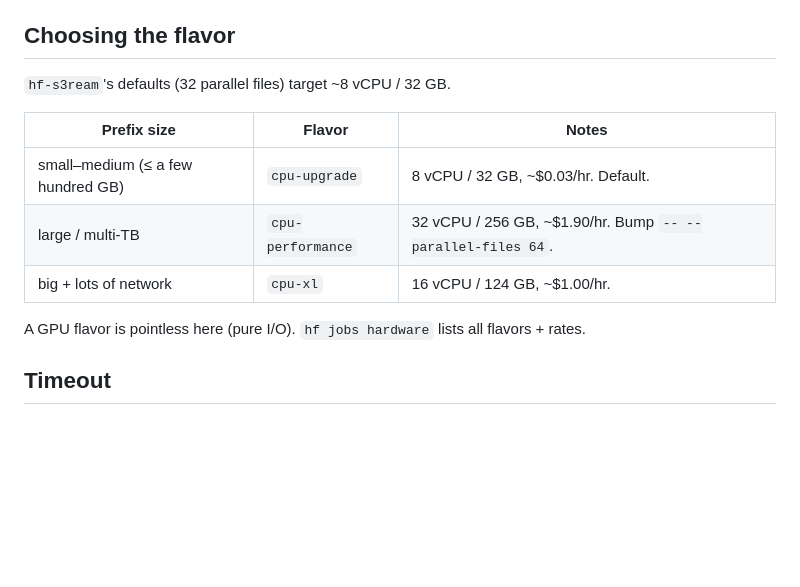
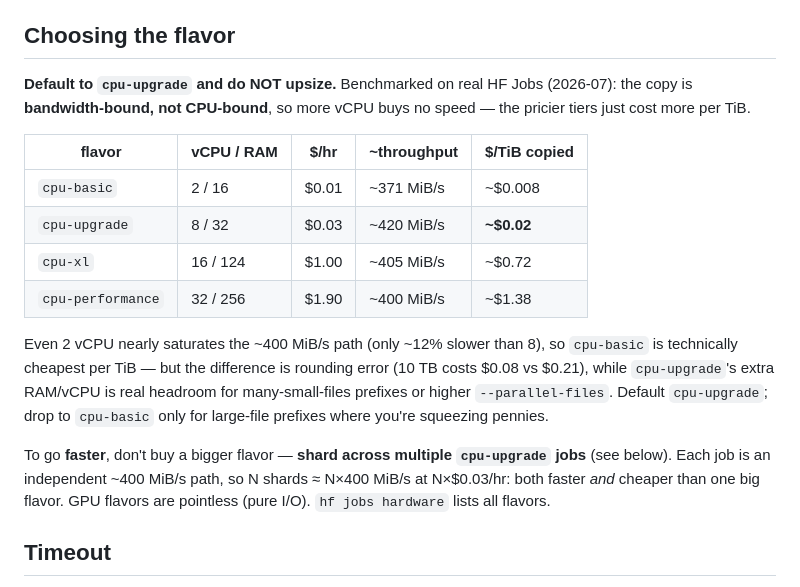
Before and after one commit to glutamatt/hf-s3ream, a Markdown page: skills/hf-s3ream/SKILL.md, the part around the change. GitHub-like rendering; blank space fills up the shorter version.

```diff
--- a/skills/hf-s3ream/SKILL.md
+++ b/skills/hf-s3ream/SKILL.md
@@ -66,15 +66,27 @@ Syntax that matters:
 
 ## Choosing the flavor
 
-`hf-s3ream`'s defaults (32 parallel files) target ~8 vCPU / 32 GB.
+**Default to `cpu-upgrade` and do NOT upsize.** Benchmarked on real HF Jobs
+(2026-07): the copy is **bandwidth-bound, not CPU-bound**, so more vCPU buys no
+speed — the pricier tiers just cost more per TiB.
 
-| Prefix size | Flavor | Notes |
-|---|---|---|
-| small–medium (≤ a few hundred GB) | `cpu-upgrade` | 8 vCPU / 32 GB, ~$0.03/hr. Default. |
-| large / multi-TB | `cpu-performance` | 32 vCPU / 256 GB, ~$1.90/hr. Bump `-- --parallel-files 64`. |
-| big + lots of network | `cpu-xl` | 16 vCPU / 124 GB, ~$1.00/hr. |
+| flavor | vCPU / RAM | $/hr | ~throughput | $/TiB copied |
+|---|---|---|---|---|
+| `cpu-basic` | 2 / 16 | $0.01 | ~371 MiB/s | ~$0.008 |
+| `cpu-upgrade` | 8 / 32 | $0.03 | ~420 MiB/s | **~$0.02** |
+| `cpu-xl` | 16 / 124 | $1.00 | ~405 MiB/s | ~$0.72 |
+| `cpu-performance` | 32 / 256 | $1.90 | ~400 MiB/s | ~$1.38 |
 
-A GPU flavor is pointless here (pure I/O). `hf jobs hardware` lists all flavors + rates.
+Even 2 vCPU nearly saturates the ~400 MiB/s path (only ~12% slower than 8), so
+`cpu-basic` is technically cheapest per TiB — but the difference is rounding error
+(10 TB costs $0.08 vs $0.21), while `cpu-upgrade`'s extra RAM/vCPU is real headroom
+for many-small-files prefixes or higher `--parallel-files`. Default `cpu-upgrade`;
+drop to `cpu-basic` only for large-file prefixes where you're squeezing pennies.
+
+To go **faster**, don't buy a bigger flavor — **shard across multiple
+`cpu-upgrade` jobs** (see below). Each job is an independent ~400 MiB/s path, so
+N shards ≈ N×400 MiB/s at N×$0.03/hr: both faster *and* cheaper than one big
+flavor. GPU flavors are pointless (pure I/O). `hf jobs hardware` lists all flavors.
 
 ## Timeout
 
```
Also changed, not shown: README.md (+24 -1 lines).
